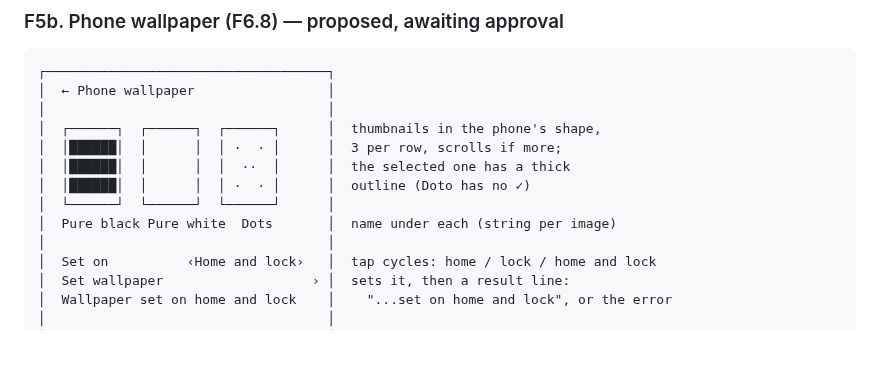
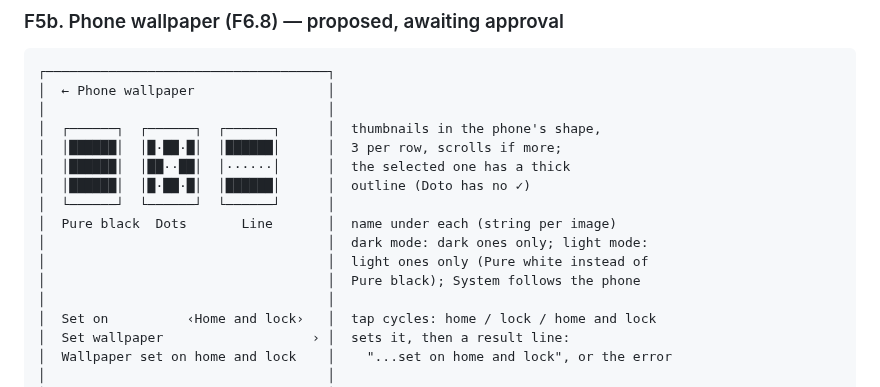
Before and after one commit to iamabhinav-dev/ZeroOS, a Markdown page: docs/wireframes.md, the part around the change. Drawn GitHub-style; blank space fills up the shorter version.

Commit message:
docs: F6.8 gallery shows only wallpapers of the current theme
User's answer to wireframe question 3.

Co-Authored-By: Claude Opus 5.5 <noreply@anthropic.com>

```diff
--- a/docs/wireframes.md
+++ b/docs/wireframes.md
@@ -404,11 +404,14 @@ system Back gesture still works.*
 │  ← Phone wallpaper                 │
 │                                    │
 │  ┌──────┐  ┌──────┐  ┌──────┐      │  thumbnails in the phone's shape,
-│  │██████│  │      │  │ ·  · │      │  3 per row, scrolls if more;
-│  │██████│  │      │  │  ··  │      │  the selected one has a thick
-│  │██████│  │      │  │ ·  · │      │  outline (Doto has no ✓)
+│  │██████│  │█·██·█│  │██████│      │  3 per row, scrolls if more;
+│  │██████│  │██··██│  │······│      │  the selected one has a thick
+│  │██████│  │█·██·█│  │██████│      │  outline (Doto has no ✓)
 │  └──────┘  └──────┘  └──────┘      │
-│  Pure black Pure white  Dots       │  name under each (string per image)
+│  Pure black  Dots       Line       │  name under each (string per image)
+│                                    │  dark mode: dark ones only; light mode:
+│                                    │  light ones only (Pure white instead of
+│                                    │  Pure black); System follows the phone
 │                                    │
 │  Set on          ‹Home and lock›   │  tap cycles: home / lock / home and lock
 │  Set wallpaper                   › │  sets it, then a result line:
```
Also changed, not shown: REQUIREMENTS.md (+2 -2 lines), docs/DECISIONS.md (+2 -1 lines).
